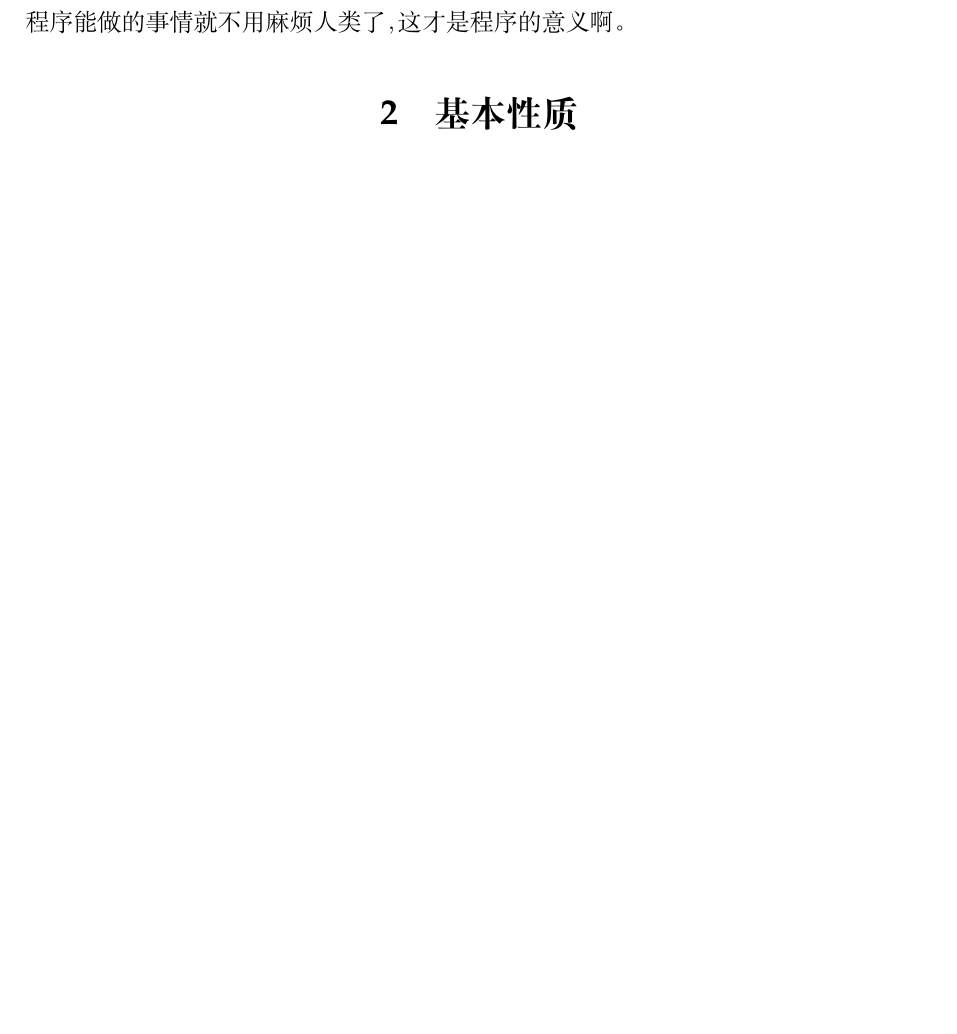
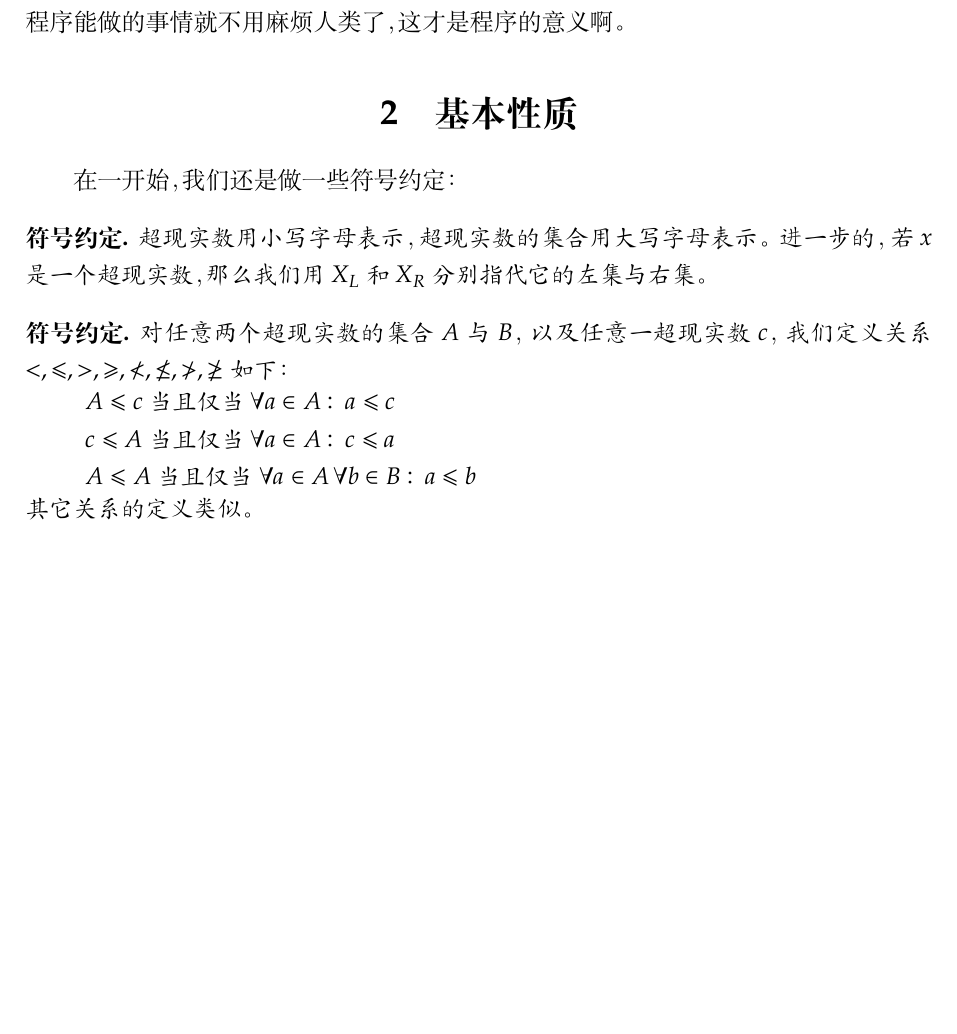
Before and after one commit to txyyss/Surreal-Number, a LaTeX document (SurrealNumber.tex): part of page 7 of 7, cut so that both start at the same text, the shorter picture padded with empty space. Compiled offline with XeLaTeX; a missing font is replaced by an installed copy or a similar font.

Commit message:
Begin second section.

```diff
--- a/SurrealNumber.tex
+++ b/SurrealNumber.tex
@@ -338,4 +338,21 @@ constructNext x = filter valid [N a b | a <- subsequences x,
 限于篇幅就不证了。程序能做的事情就不用麻烦人类了，这才是程序的意义啊。
 
 \section{基本性质}
+
+在一开始，我们还是做一些符号约定：
+\begin{symbolDef}
+  超现实数用小写字母表示，超现实数的集合用大写字母表示。进一步的，若
+  $x$ 是一个超现实数，那么我们用 $X_L$ 和 $X_R$ 分别指代它的左集与右集。
+\end{symbolDef}
+\begin{symbolDef}
+  对任意两个超现实数的集合 $A$ 与 $B$，以及任意一超现实数 $c$，我们定义关系
+  $<,\leq,>,\geq,\nless,\nleq,\ngtr,\ngeq$ 如下：
+
+  \begin{tabular}{l}
+    $A\leq c$ 当且仅当 $\forall a \in A:\: a \leq c$\\
+    $c\leq A$ 当且仅当 $\forall a \in A:\: c \leq a$\\
+    $A\leq A$ 当且仅当 $\forall a \in A\, \forall b \in B:\: a\leq b$\\
+  \end{tabular}\\
+其它关系的定义类似。
+\end{symbolDef}
 \end{document}
```
